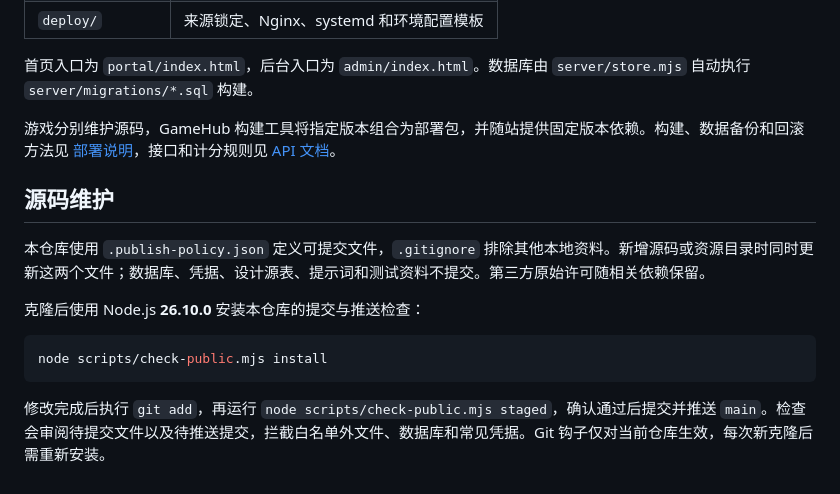
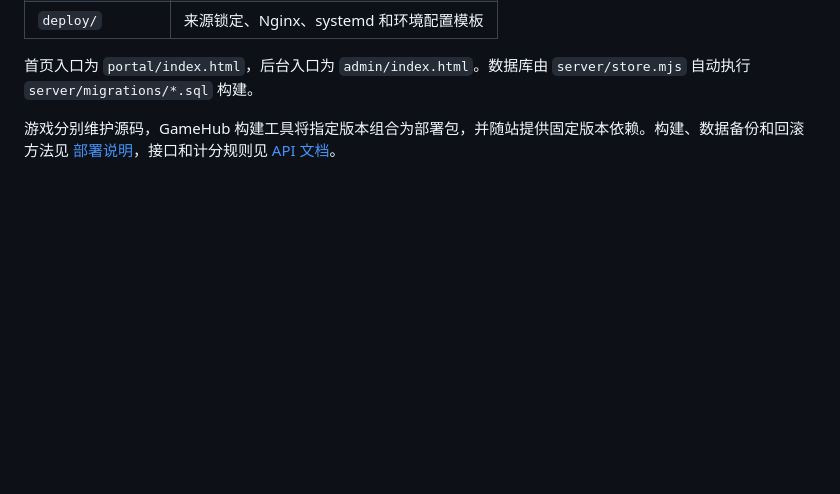
Before and after one commit to xiao-xjzerg/gamehub, a Markdown page: README.md, the part around the change. Drawn GitHub-style; blank space fills up the shorter version.

Commit message:
Keep public documentation focused on project usage

````diff
--- a/README.md
+++ b/README.md
@@ -70,15 +70,3 @@ node scripts/admin-password.mjs
 首页入口为 `portal/index.html`，后台入口为 `admin/index.html`。数据库由 `server/store.mjs` 自动执行 `server/migrations/*.sql` 构建。
 
 游戏分别维护源码，GameHub 构建工具将指定版本组合为部署包，并随站提供固定版本依赖。构建、数据备份和回滚方法见 [部署说明](docs/DEPLOYMENT.md)，接口和计分规则见 [API 文档](docs/API.md)。
-
-## 源码维护
-
-本仓库使用 `.publish-policy.json` 定义可提交文件，`.gitignore` 排除其他本地资料。新增源码或资源目录时同时更新这两个文件；数据库、凭据、设计源表、提示词和测试资料不提交。第三方原始许可随相关依赖保留。
-
-克隆后使用 Node.js **26.10.0** 安装本仓库的提交与推送检查：
-
-```powershell
-node scripts/check-public.mjs install
-```
-
-修改完成后执行 `git add`，再运行 `node scripts/check-public.mjs staged`，确认通过后提交并推送 `main`。检查会审阅待提交文件以及待推送提交，拦截白名单外文件、数据库和常见凭据。Git 钩子仅对当前仓库生效，每次新克隆后需重新安装。
````
Also changed, not shown: docs/DEPLOYMENT.md (+2 -4 lines).
